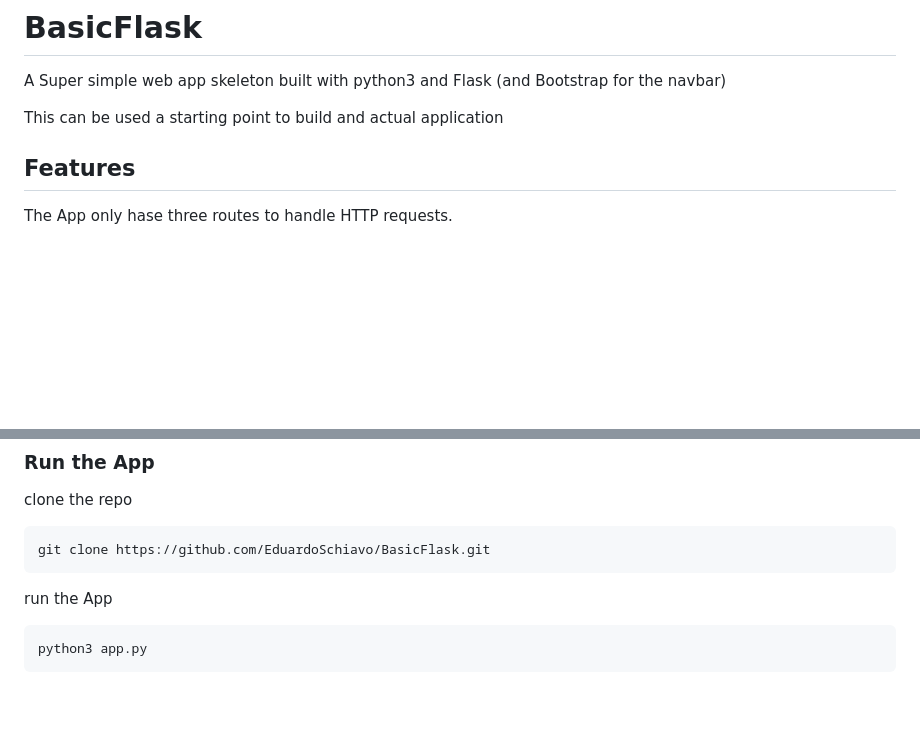
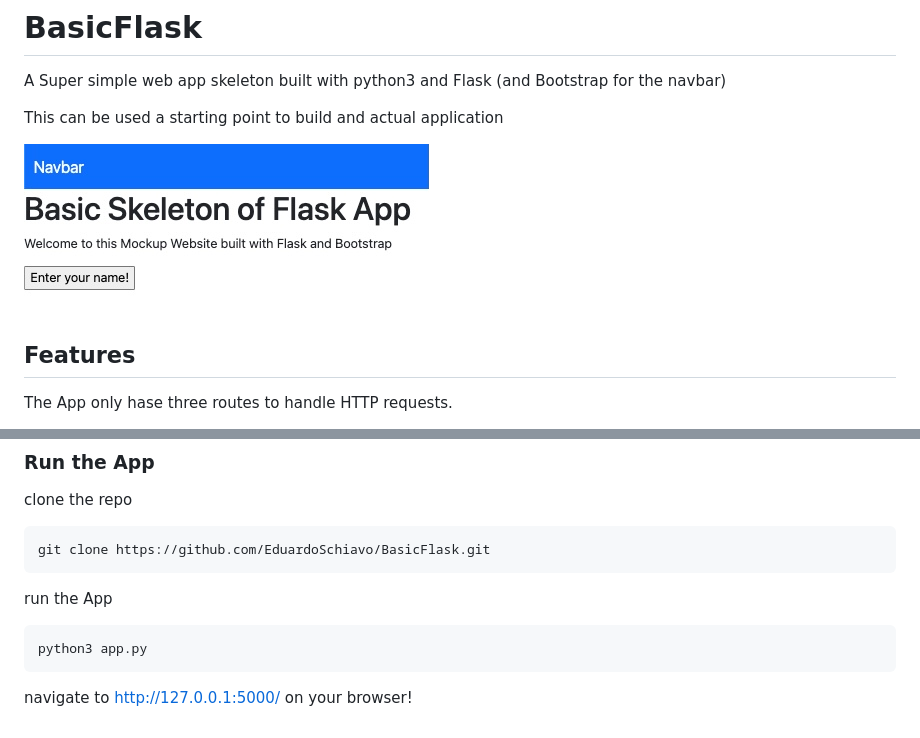
Before and after one commit to EduardoSchiavo/BasicFlask, a Markdown page: README.md, 2 parts joined by grey strips. Rendered like a GitHub page; pictures changed too: gallery/home.jpg (added); blank space fills up the shorter version.

````diff
--- a/README.md
+++ b/README.md
@@ -3,6 +3,9 @@
 A Super simple web app skeleton built with python3 and Flask (and Bootstrap for the navbar)
 
 This can be used a starting point to build and actual application
+
+![alt text](gallery/home.jpg)
+
 
 ## Features
 
@@ -37,3 +40,5 @@ run the App
 ```console
 python3 app.py
 ```
+
+navigate to http://127.0.0.1:5000/ on your browser!
````
